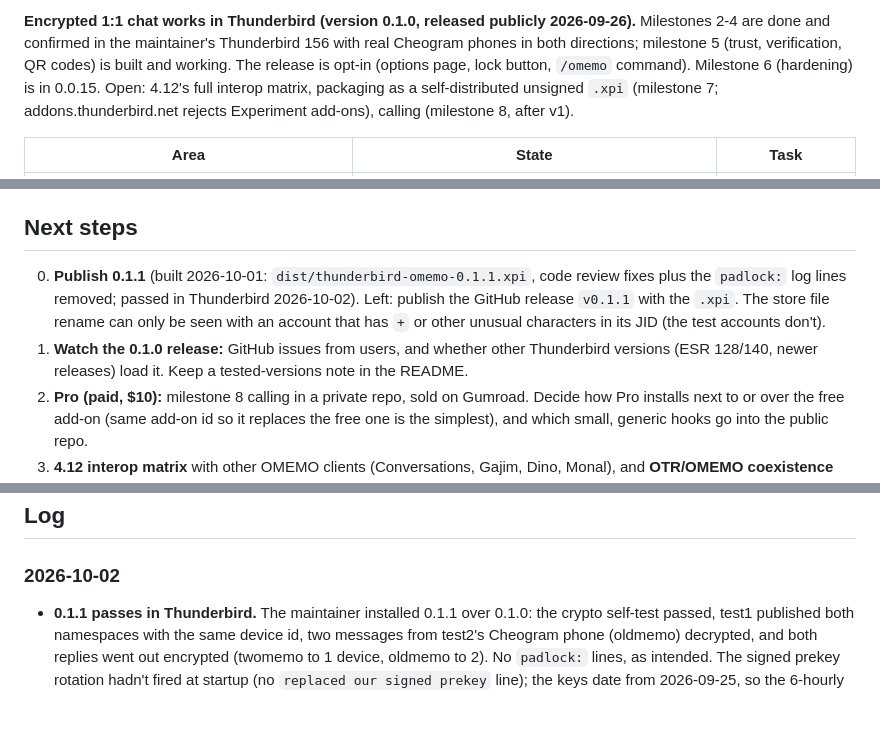
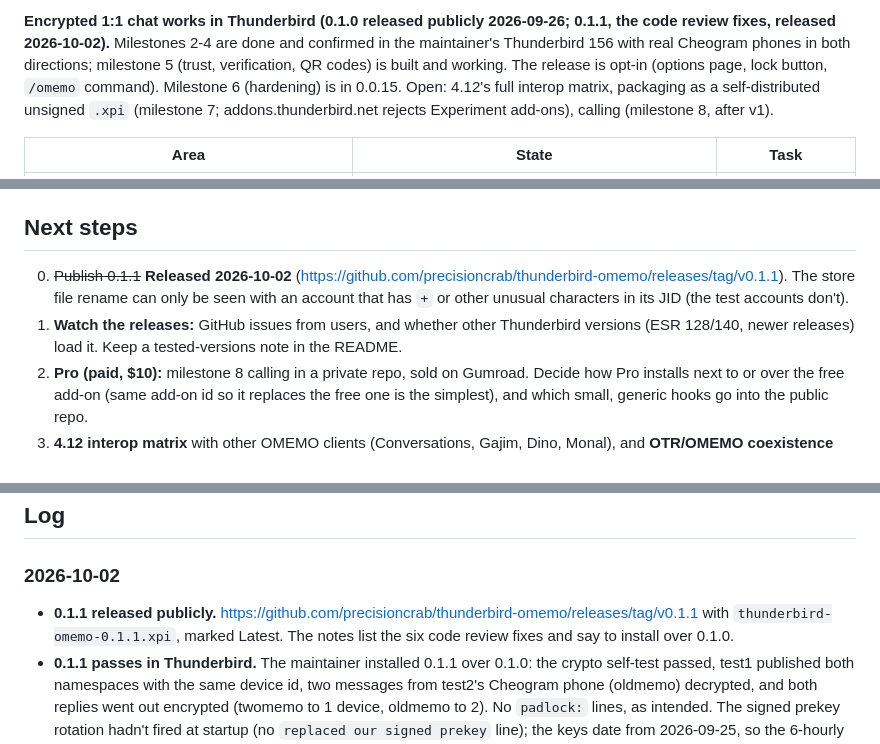
Before and after one commit to precisioncrab/thunderbird-omemo, a Markdown page: docs/STATUS.md, 3 parts joined by grey strips. GitHub-like rendering; blank space fills up the shorter version.

Commit message:
STATUS: 0.1.1 released

```diff
--- a/docs/STATUS.md
+++ b/docs/STATUS.md
@@ -6,5 +6,5 @@ _Current state and session log, newest on top. The task list is `docs/TASKS.md`;
 
-**Encrypted 1:1 chat works in Thunderbird (version 0.1.0, released publicly 2026-09-26).** Milestones 2-4 are done and confirmed in the maintainer's Thunderbird 156 with real Cheogram phones in both directions; milestone 5 (trust, verification, QR codes) is built and working. The release is opt-in (options page, lock button, `/omemo` command). Milestone 6 (hardening) is in 0.0.15. Open: 4.12's full interop matrix, packaging as a self-distributed unsigned `.xpi` (milestone 7; addons.thunderbird.net rejects Experiment add-ons), calling (milestone 8, after v1).
+**Encrypted 1:1 chat works in Thunderbird (0.1.0 released publicly 2026-09-26; 0.1.1, the code review fixes, released 2026-10-02).** Milestones 2-4 are done and confirmed in the maintainer's Thunderbird 156 with real Cheogram phones in both directions; milestone 5 (trust, verification, QR codes) is built and working. The release is opt-in (options page, lock button, `/omemo` command). Milestone 6 (hardening) is in 0.0.15. Open: 4.12's full interop matrix, packaging as a self-distributed unsigned `.xpi` (milestone 7; addons.thunderbird.net rejects Experiment add-ons), calling (milestone 8, after v1).
 
 | Area | State | Task |
 |---|---|---|
@@ -39,8 +39,8 @@ _Current state and session log, newest on top. The task list is `docs/TASKS.md`;
 
 ## Next steps
 
-0. **Publish 0.1.1** (built 2026-10-01: `dist/thunderbird-omemo-0.1.1.xpi`, code review fixes plus the `padlock:` log lines removed; passed in Thunderbird 2026-10-02). Left: publish the GitHub release `v0.1.1` with the `.xpi`. The store file rename can only be seen with an account that has `+` or other unusual characters in its JID (the test accounts don't).
-1. **Watch the 0.1.0 release:** GitHub issues from users, and whether other Thunderbird versions (ESR 128/140, newer releases) load it. Keep a tested-versions note in the README.
+0. ~~Publish 0.1.1~~ **Released 2026-10-02** (https://github.com/precisioncrab/thunderbird-omemo/releases/tag/v0.1.1). The store file rename can only be seen with an account that has `+` or other unusual characters in its JID (the test accounts don't).
+1. **Watch the releases:** GitHub issues from users, and whether other Thunderbird versions (ESR 128/140, newer releases) load it. Keep a tested-versions note in the README.
 2. **Pro (paid, $10):** milestone 8 calling in a private repo, sold on Gumroad. Decide how Pro installs next to or over the free add-on (same add-on id so it replaces the free one is the simplest), and which small, generic hooks go into the public repo.
 3. **4.12 interop matrix** with other OMEMO clients (Conversations, Gajim, Dino, Monal), and **OTR/OMEMO coexistence** (the README tells users to turn OTR off until then).
 4. Small: watch for the first signed prekey rotation (due 2026-10-02; the console logs `replaced our signed prekey (a week old)`).
@@ -58,6 +58,7 @@ _Current state and session log, newest on top. The task list is `docs/TASKS.md`;
 ## Log
 
 ### 2026-10-02
+- **0.1.1 released publicly.** https://github.com/precisioncrab/thunderbird-omemo/releases/tag/v0.1.1 with `thunderbird-omemo-0.1.1.xpi`, marked Latest. The notes list the six code review fixes and say to install over 0.1.0.
 - **0.1.1 passes in Thunderbird.** The maintainer installed 0.1.1 over 0.1.0: the crypto self-test passed, test1 published both namespaces with the same device id, two messages from test2's Cheogram phone (oldmemo) decrypted, and both replies went out encrypted (twomemo to 1 device, oldmemo to 2). No `padlock:` lines, as intended. The signed prekey rotation hadn't fired at startup (no `replaced our signed prekey` line); the keys date from 2026-09-25, so the 6-hourly upkeep should catch it later on 2026-10-02. Next: publish the GitHub release `v0.1.1`.
 
 ### 2026-10-01
```
Also changed, not shown: other parts of docs/STATUS.md (+1 -1 lines).
